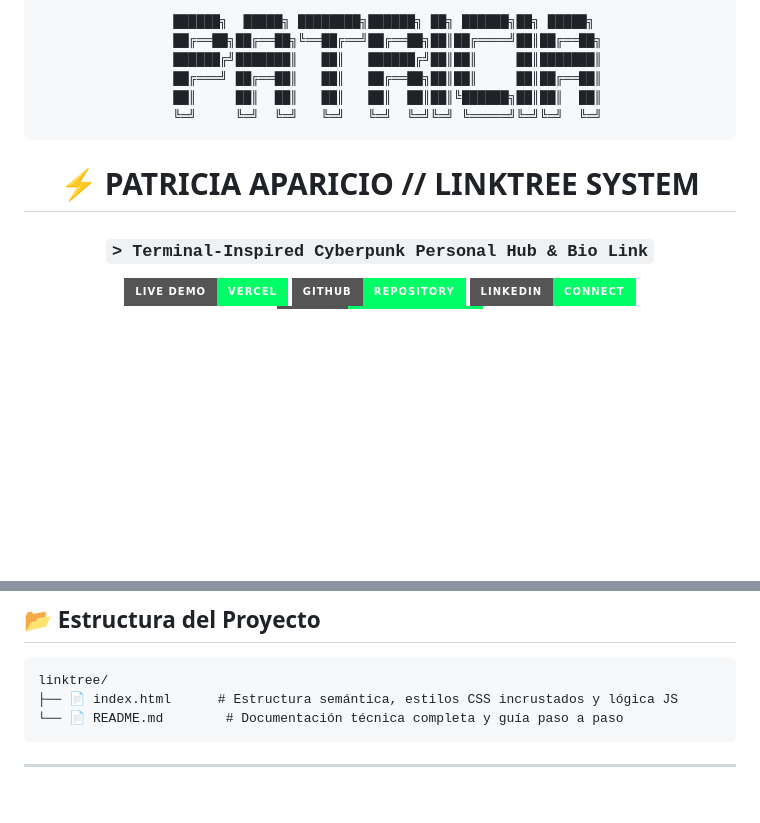
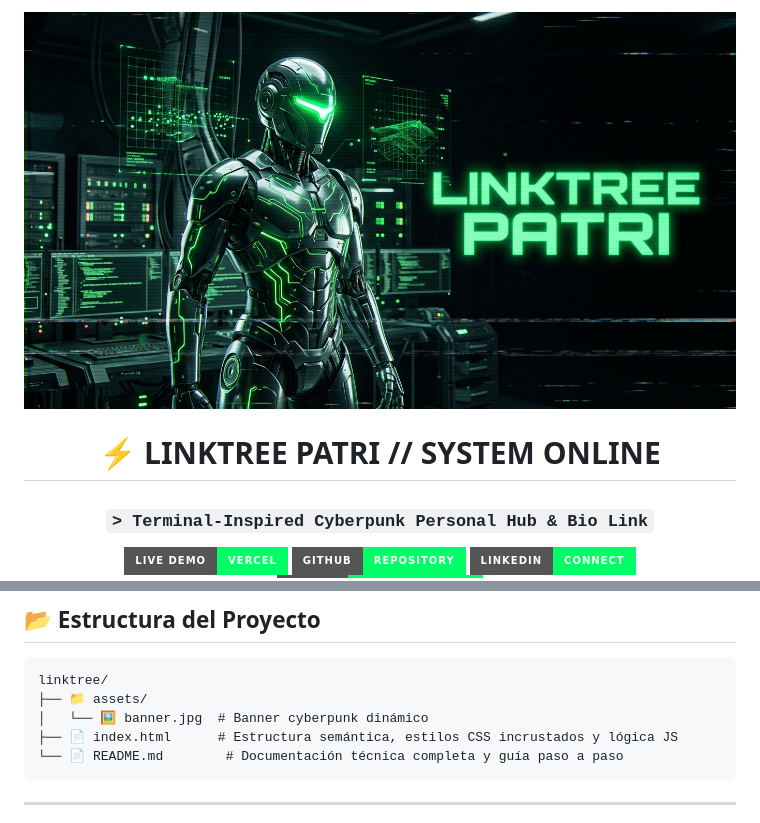
Before and after one commit to apariciodiazpatricia-cell/linktree, a Markdown page: README.md, 2 parts joined by grey strips. Rendered like a GitHub page; pictures changed too: assets/banner.jpg (added); badges without logos; blank space fills up the shorter version.

Commit message:
feat(banner): add cyberpunk robot banner with scanlines and glitch effects

````diff
--- a/README.md
+++ b/README.md
@@ -1,15 +1,8 @@
 <div align="center">
 
-```
-  ██████╗  █████╗ ████████╗██████╗ ██╗ ██████╗██╗ █████╗
-  ██╔══██╗██╔══██╗╚══██╔══╝██╔══██╗██║██╔════╝██║██╔══██╗
-  ██████╔╝███████║   ██║   ██████╔╝██║██║     ██║███████║
-  ██╔═══╝ ██╔══██║   ██║   ██╔══██╗██║██║     ██║██╔══██║
-  ██║     ██║  ██║   ██║   ██║  ██║██║╚██████╗██║██║  ██║
-  ╚═╝     ╚═╝  ╚═╝   ╚═╝   ╚═╝  ╚═╝╚═╝ ╚═════╝╚═╝╚═╝  ╚═╝
-```
+<img src="./assets/banner.jpg" alt="LINKTREE PATRI - Cyberpunk Terminal Banner" width="100%" style="border-radius: 10px; border: 1px solid #00ff66; box-shadow: 0 0 25px rgba(0, 255, 102, 0.2);" />
 
-# ⚡ PATRICIA APARICIO // LINKTREE SYSTEM
+# ⚡ LINKTREE PATRI // SYSTEM ONLINE
 ### `> Terminal-Inspired Cyberpunk Personal Hub & Bio Link`
 
 [![Live Demo](https://img.shields.io/badge/LIVE_DEMO-Vercel-00ff66?style=for-the-badge&logo=vercel&logoColor=black)](https://patricia-aparicio-dev.vercel.app/)
@@ -281,6 +274,8 @@ Puedes desplegar este proyecto gratis en cuestión de segundos:
 
 ```plaintext
 linktree/
+├── 📁 assets/
+│   └── 🖼️ banner.jpg  # Banner cyberpunk dinámico
 ├── 📄 index.html      # Estructura semántica, estilos CSS incrustados y lógica JS
 └── 📄 README.md        # Documentación técnica completa y guía paso a paso
 ```
````
